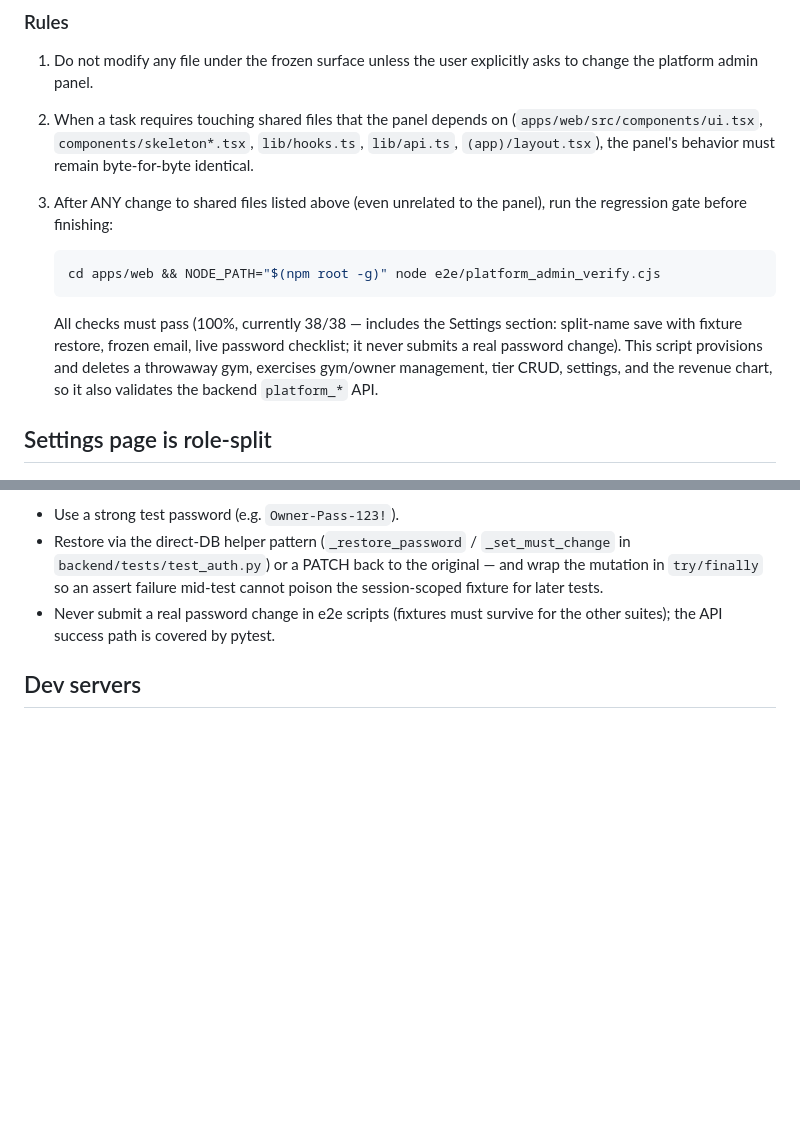
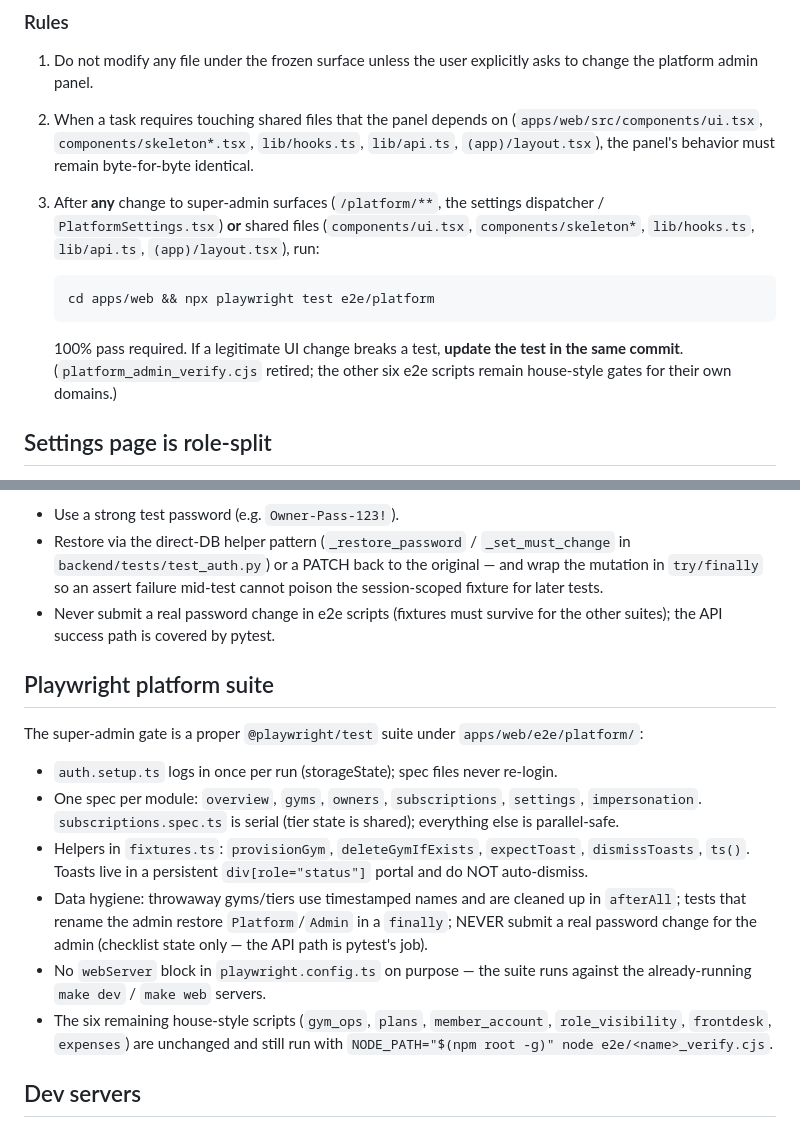
Before and after one commit to mramitdas/Forge, a Markdown page: AGENTS.md, 2 parts joined by grey strips. Drawn GitHub-style; blank space fills up the shorter version.

Commit message:
docs(agents): platform gate → playwright suite; retire verify script
Rule 3 now names npx playwright test e2e/platform with the
update-stale-tests-in-same-commit clause; suite conventions documented.

````diff
--- a/AGENTS.md
+++ b/AGENTS.md
@@ -28,19 +28,18 @@ user approval.
    (`apps/web/src/components/ui.tsx`, `components/skeleton*.tsx`,
    `lib/hooks.ts`, `lib/api.ts`, `(app)/layout.tsx`), the panel's behavior
    must remain byte-for-byte identical.
-3. After ANY change to shared files listed above (even unrelated to the
-   panel), run the regression gate before finishing:
+3. After **any** change to super-admin surfaces (`/platform/**`, the settings
+   dispatcher / `PlatformSettings.tsx`) **or** shared files
+   (`components/ui.tsx`, `components/skeleton*`, `lib/hooks.ts`, `lib/api.ts`,
+   `(app)/layout.tsx`), run:
 
    ```bash
-   cd apps/web && NODE_PATH="$(npm root -g)" node e2e/platform_admin_verify.cjs
+   cd apps/web && npx playwright test e2e/platform
    ```
 
-   All checks must pass (100%, currently 38/38 — includes the Settings
-   section: split-name save with fixture restore, frozen email, live password
-   checklist; it never submits a real password change). This script provisions
-   and deletes a throwaway gym, exercises gym/owner management, tier CRUD,
-   settings, and the revenue chart, so it also validates the backend
-   `platform_*` API.
+   100% pass required. If a legitimate UI change breaks a test, **update the
+   test in the same commit**. (`platform_admin_verify.cjs` retired; the other
+   six e2e scripts remain house-style gates for their own domains.)
 
 ## Settings page is role-split
 
@@ -84,6 +83,30 @@ shared/session-scoped fixture's password or name:
 - Never submit a real password change in e2e scripts (fixtures must survive
   for the other suites); the API success path is covered by pytest.
 
+## Playwright platform suite
+
+The super-admin gate is a proper `@playwright/test` suite under
+`apps/web/e2e/platform/`:
+
+- `auth.setup.ts` logs in once per run (storageState); spec files never
+  re-login.
+- One spec per module: `overview`, `gyms`, `owners`, `subscriptions`,
+  `settings`, `impersonation`. `subscriptions.spec.ts` is serial (tier state
+  is shared); everything else is parallel-safe.
+- Helpers in `fixtures.ts`: `provisionGym`, `deleteGymIfExists`, `expectToast`,
+  `dismissToasts`, `ts()`. Toasts live in a persistent `div[role="status"]`
+  portal and do NOT auto-dismiss.
+- Data hygiene: throwaway gyms/tiers use timestamped names and are cleaned up
+  in `afterAll`; tests that rename the admin restore `Platform`/`Admin` in a
+  `finally`; NEVER submit a real password change for the admin (checklist
+  state only — the API path is pytest's job).
+- No `webServer` block in `playwright.config.ts` on purpose — the suite runs
+  against the already-running `make dev` / `make web` servers.
+- The six remaining house-style scripts (`gym_ops`, `plans`,
+  `member_account`, `role_visibility`, `frontdesk`, `expenses`) are unchanged
+  and still run with
+  `NODE_PATH="$(npm root -g)" node e2e/<name>_verify.cjs`.
+
 ## Dev servers
 
 - Backend: `make dev` → uvicorn `:8000` `--reload` (health probe:
````
